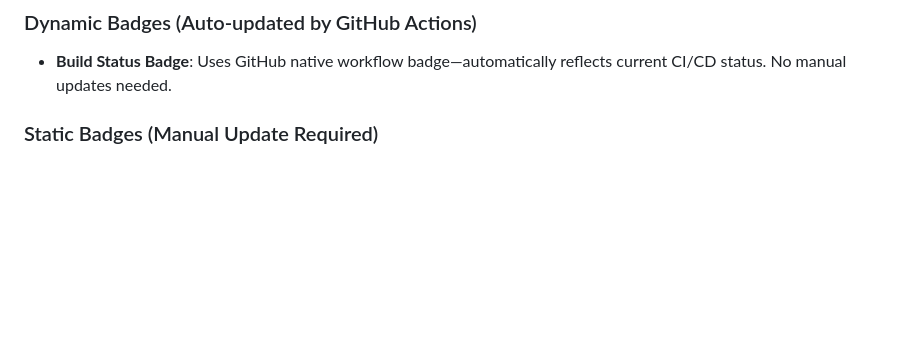
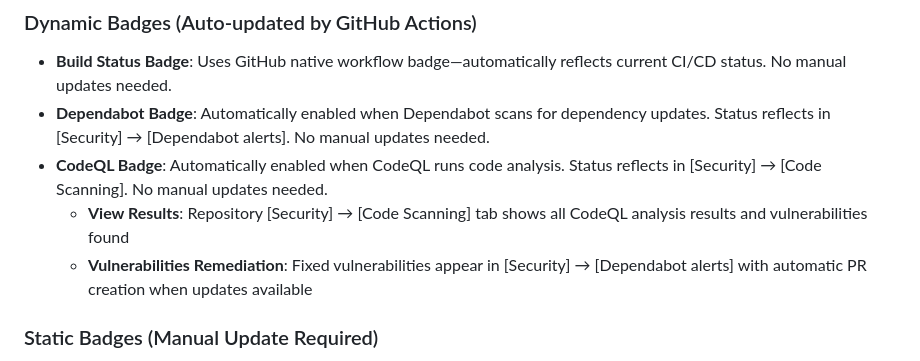
Before and after one commit to barateza/barateza-ticket-notifier-v3, a Markdown page: .github/copilot-instructions.md, the part around the change. Drawn GitHub-style; blank space fills up the shorter version.

```diff
--- a/.github/copilot-instructions.md
+++ b/.github/copilot-instructions.md
@@ -189,6 +189,10 @@ The README contains status badges that require periodic updates:
 
 ### Dynamic Badges (Auto-updated by GitHub Actions)
 - **Build Status Badge**: Uses GitHub native workflow badge—automatically reflects current CI/CD status. No manual updates needed.
+- **Dependabot Badge**: Automatically enabled when Dependabot scans for dependency updates. Status reflects in [Security] → [Dependabot alerts]. No manual updates needed.
+- **CodeQL Badge**: Automatically enabled when CodeQL runs code analysis. Status reflects in [Security] → [Code Scanning]. No manual updates needed.
+  - **View Results**: Repository [Security] → [Code Scanning] tab shows all CodeQL analysis results and vulnerabilities found
+  - **Vulnerabilities Remediation**: Fixed vulnerabilities appear in [Security] → [Dependabot alerts] with automatic PR creation when updates available
 
 ### Static Badges (Manual Update Required)
 - **Test Count Badge**: Currently shows "69 passing". **Update this badge on every version bump or when test count changes:**
```
Also changed, not shown: README.md (+3 -1 lines).
